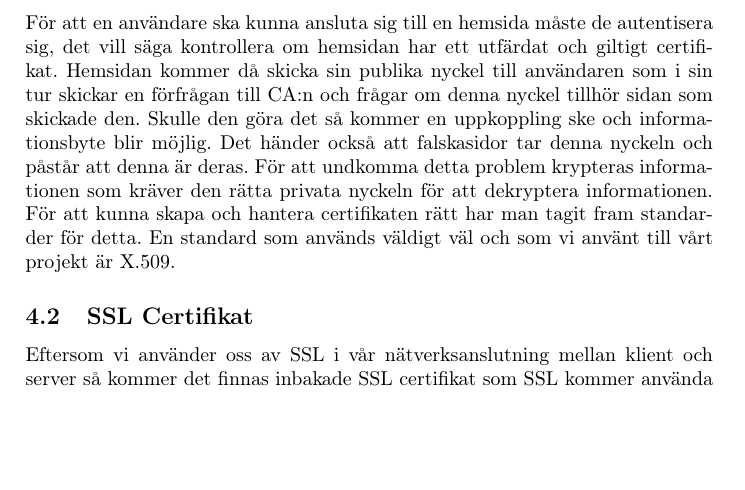
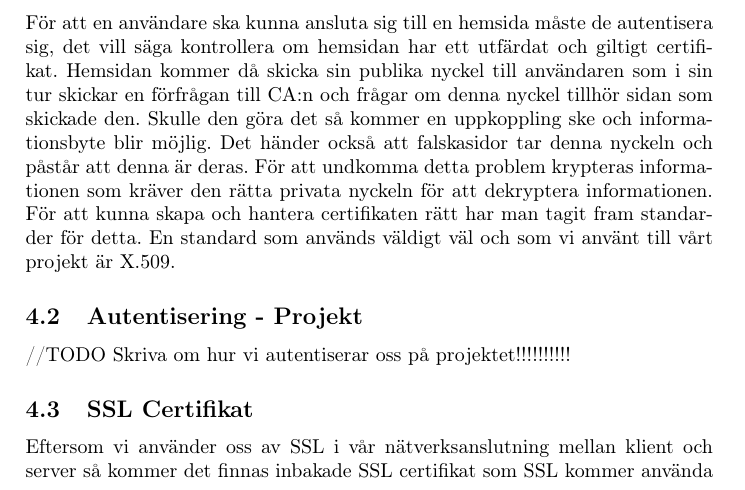
Before and after one commit to subwai/ProjectSSL, a LaTeX document (Rapport/rapport.tex, which reads Rapport/certifikat.tex): part of page 5 of 7, cut so that both start at the same text, the shorter picture padded with empty space. Compiled offline with pdfLaTeX.

Commit message:
Måste skriva om hur vi autentiserar oss!!!!!!!!!

```diff
--- a/Rapport/certifikat.tex
+++ b/Rapport/certifikat.tex
@@ -12,6 +12,10 @@ För att kunna ge ett bra exempel på detta så tänker vi oss en webbläsare so
 För att en användare ska kunna ansluta sig till en hemsida måste de autentisera sig, det vill säga kontrollera om hemsidan har ett utfärdat och giltigt certifikat. Hemsidan kommer då skicka sin publika nyckel till användaren som i sin tur skickar en förfrågan till CA:n och frågar om denna nyckel tillhör sidan som skickade den. Skulle den göra det så kommer en uppkoppling ske och informationsbyte blir möjlig.
 Det händer också att "falska" sidor tar denna nyckeln och påstår att denna är deras. För att undkomma detta problem krypteras informationen som kräver den rätta privata nyckeln för att dekryptera informationen.
 För att kunna skapa och hantera certifikaten rätt har man tagit fram standarder för detta. En standard som används väldigt väl och som vi använt till vårt projekt är X.509.
+
+\subsection{Autentisering - Projekt}
+
+//TODO Skriva om hur vi autentiserar oss på projektet!!!!!!!!!!
 
 \subsection{SSL Certifikat}
 Eftersom vi använder oss av SSL i vår nätverksanslutning mellan klient och server så kommer det finnas inbakade SSL certifikat som SSL kommer använda vid 'handshake' fasen. Det som händer då är att SSL certifikatet innehar krypteringsnycklarna som ska säkra uppkopplingen, som respektive nod skickar till sin uppkopplingsnod [referens: \url{http://msdn.microsoft.com/en-us/library/windows/desktop/aa364691%28v=vs.85%29.aspx}. På så sätt delar de krypteringsnycklar i en 'handshake' mellan varanda. Värt att notera är att servern skickar sitt certifikat till klienten men att klienten ska skicka sitt för att autentisera sig är frivilligt.
```
Also changed, not shown: Rapport/rapport.pdf, 1 other file.
